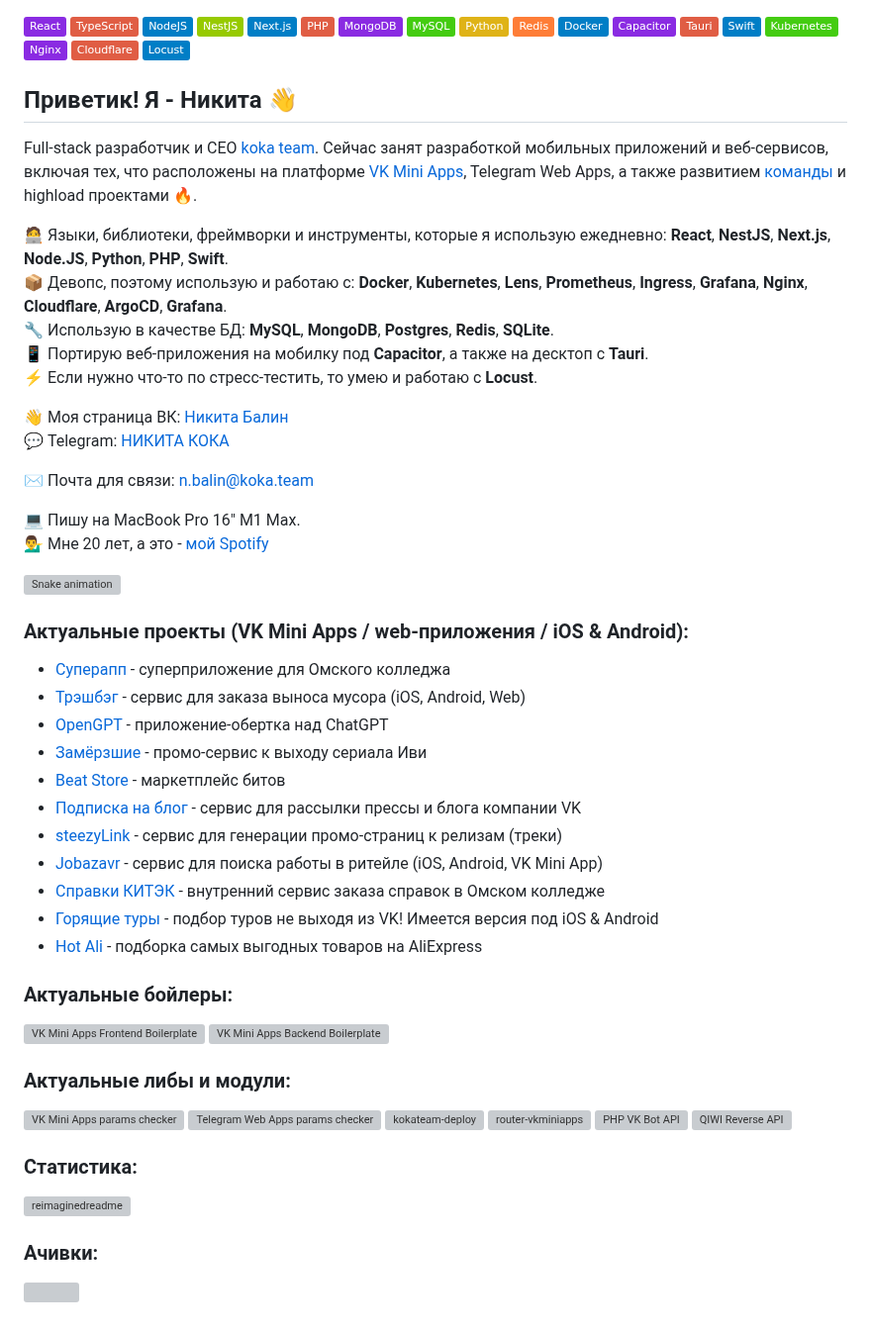
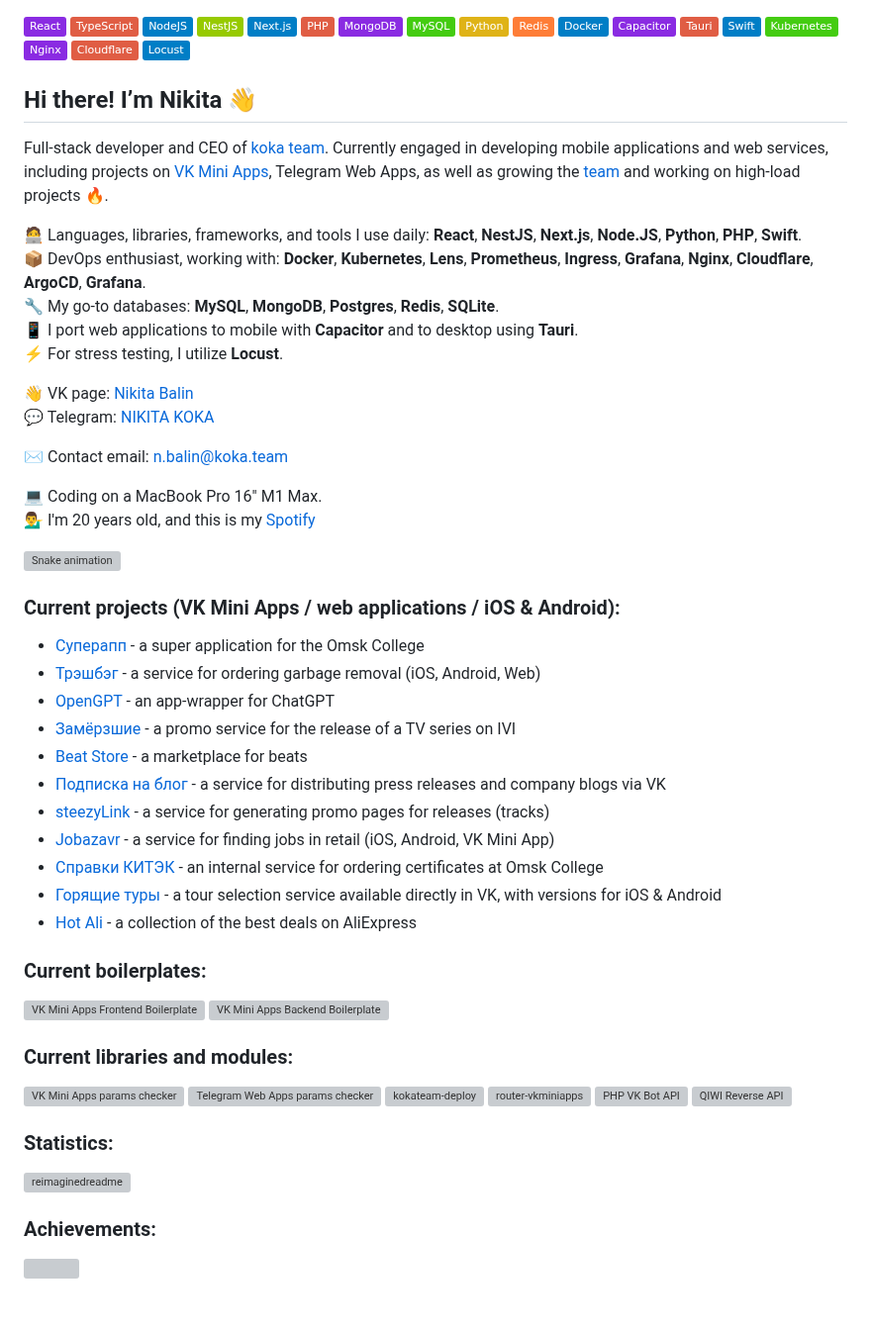
Before and after one commit to LukasAndreano/lukasandreano, a Markdown page: README.md, the part around the change. Shown at 99% size. Drawn GitHub-style; badges without logos; grey boxes are pictures that could not be loaded.

Commit message:
no more russian anymore

```diff
--- a/README.md
+++ b/README.md
@@ -17,43 +17,43 @@
 ![typescript](https://img.shields.io/badge/-Cloudflare-red)
 ![locust](https://img.shields.io/badge/-Locust-informational)
 
-## Приветик! Я - Никита 👋
-Full-stack разработчик и СЕО [koka team](https://vk.com/kokateam). Сейчас занят разработкой мобильных приложений и веб-сервисов, включая тех, что расположены на платформе [VK Mini Apps](https://vk.com/services), Telegram Web Apps, а также развитием [команды](https://vk.com/kokateam) и highload проектами 🔥.
+## Hi there! I’m Nikita 👋
+Full-stack developer and CEO of [koka team](https://vk.com/kokateam). Currently engaged in developing mobile applications and web services, including projects on [VK Mini Apps](https://vk.com/services), Telegram Web Apps, as well as growing the [team](https://vk.com/kokateam) and working on high-load projects 🔥.
 
-🧑‍💻 Языки, библиотеки, фреймворки и инструменты, которые я использую ежедневно: **React**, **NestJS**, **Next.js**, **Node.JS**, **Python**, **PHP**, **Swift**.
-📦 Девопс, поэтому использую и работаю с: **Docker**, **Kubernetes**, **Lens**, **Prometheus**, **Ingress**, **Grafana**, **Nginx**, **Cloudflare**, **ArgoCD**, **Grafana**.
-🔧 Использую в качестве БД: **MySQL**, **MongoDB**, **Postgres**, **Redis**, **SQLite**.
-📱 Портирую веб-приложения на мобилку под **Capacitor**, а также на десктоп с **Tauri**.
-⚡ Если нужно что-то по стресс-тестить, то умею и работаю с **Locust**.
+🧑‍💻 Languages, libraries, frameworks, and tools I use daily: **React**, **NestJS**, **Next.js**, **Node.JS**, **Python**, **PHP**, **Swift**.
+📦 DevOps enthusiast, working with: **Docker**, **Kubernetes**, **Lens**, **Prometheus**, **Ingress**, **Grafana**, **Nginx**, **Cloudflare**, **ArgoCD**, **Grafana**.
+🔧 My go-to databases: **MySQL**, **MongoDB**, **Postgres**, **Redis**, **SQLite**.
+📱 I port web applications to mobile with **Capacitor** and to desktop using **Tauri**.
+⚡ For stress testing, I utilize **Locust**.
 
-👋 Моя страница ВК: [Никита Балин](https://vk.com/this.state.developer)
-💬 Telegram: [НИКИТА КОКА](https://t.me/lukasandreano)
+👋 VK page: [Nikita Balin](https://vk.com/this.state.developer)
+💬 Telegram: [NIKITA KOKA](https://t.me/lukasandreano)
 
-✉️ Почта для связи: [n.balin@koka.team](mailto:n.balin@koka.team)
+✉️ Contact email: [n.balin@koka.team](mailto:n.balin@koka.team)
 
-💻 Пишу на MacBook Pro 16" M1 Max.
-💁‍♂️ Мне 20 лет, а это - [мой Spotify](https://open.spotify.com/user/31w5c2xgrwhcwi7fuc3r3fczhlqm?si=496508d5db224dd8)
+💻 Coding on a MacBook Pro 16" M1 Max.
+💁‍♂️ I'm 20 years old, and this is my [Spotify](https://open.spotify.com/user/31w5c2xgrwhcwi7fuc3r3fczhlqm?si=496508d5db224dd8)
 
 ![Snake animation](https://github.com/lukasandreano/lukasandreano/blob/output/github-snake.svg)
 
-### Актуальные проекты (VK Mini Apps / web-приложения / iOS & Android):
-* [Суперапп](https://supapp.ru) - суперприложение для Омского колледжа
-* [Трэшбэг](https://trash-bag.ru/) - сервис для заказа выноса мусора (iOS, Android, Web)
-* [OpenGPT](https://vk.com/opengpt_app) - приложение-обертка над ChatGPT
-* [Замёрзшие](https://vk.com/app51485574) - промо-сервис к выходу сериала Иви
-* [Beat Store](https://vk.com/beatstores) - маркетплейс битов
-* [Подписка на блог](https://vk.com/app8154914) - сервис для рассылки прессы и блога компании VK
-* [steezyLink](https://vk.com/app8173597) - сервис для генерации промо-страниц к релизам (треки)
-* [Jobazavr](https://jobazavr.ru/) - сервис для поиска работы в ритейле (iOS, Android, VK Mini App)
-* [Справки КИТЭК](https://certificates.omsktec.ru) - внутренний сервис заказа справок в Омском колледже
-* [Горящие туры](https://vk.com/toursapp) - подбор туров не выходя из VK! Имеется версия под iOS & Android
-* [Hot Ali](https://vk.com/app8154948) - подборка самых выгодных товаров на AliExpress
+### Current projects (VK Mini Apps / web applications / iOS & Android):
+* [Суперапп](https://supapp.ru) - a super application for the Omsk College
+* [Трэшбэг](https://trash-bag.ru/) - a service for ordering garbage removal (iOS, Android, Web)
+* [OpenGPT](https://vk.com/opengpt_app) - an app-wrapper for ChatGPT
+* [Замёрзшие](https://vk.com/app51485574) - a promo service for the release of a TV series on IVI
+* [Beat Store](https://vk.com/beatstores) - a marketplace for beats
+* [Подписка на блог](https://vk.com/app8154914) - a service for distributing press releases and company blogs via VK
+* [steezyLink](https://vk.com/app8173597) - a service for generating promo pages for releases (tracks)
+* [Jobazavr](https://jobazavr.ru/) - a service for finding jobs in retail (iOS, Android, VK Mini App)
+* [Справки КИТЭК](https://certificates.omsktec.ru) - an internal service for ordering certificates at Omsk College
+* [Горящие туры](https://vk.com/toursapp) - a tour selection service available directly in VK, with versions for iOS & Android
+* [Hot Ali](https://vk.com/app8154948) - a collection of the best deals on AliExpress
 
-### Актуальные бойлеры:
+### Current boilerplates:
 [![VK Mini Apps Frontend Boilerplate](https://github-readme-stats-reyzitwos-projects.vercel.app/api/pin/?username=lukasandreano&repo=vkma-boilerplate)](https://github.com/lukasandreano/vkma-boilerplate)
 [![VK Mini Apps Backend Boilerplate](https://github-readme-stats-reyzitwos-projects.vercel.app/api/pin/?username=lukasandreano&repo=vkma-backend-boilerplate)](https://github.com/lukasandreano/vkma-backend-boilerplate)
 
-### Актуальные либы и модули:
+### Current libraries and modules:
 [![VK Mini Apps params checker](https://github-readme-stats-reyzitwos-projects.vercel.app/api/pin/?username=lukasandreano&repo=vkminiapps-params-checker)](https://github.com/lukasandreano/vkminiapps-params-checker)
 [![Telegram Web Apps params checker](https://github-readme-stats-reyzitwos-projects.vercel.app/api/pin/?username=lukasandreano&repo=tgwa-params-checker)](https://github.com/lukasandreano/tgwa-params-checker)
 [![kokateam-deploy](https://github-readme-stats-reyzitwos-projects.vercel.app/api/pin/?username=lukasandreano&repo=kokateam-deploy)](https://github.com/lukasandreano/kokateam-deploy)
@@ -61,8 +61,8 @@ Full-stack разработчик и СЕО [koka team](https://vk.com/kokateam)
 [![PHP VK Bot API](https://github-readme-stats-reyzitwos-projects.vercel.app/api/pin/?username=lukasandreano&repo=VKBotAPI)](https://github.com/lukasandreano/VKBotAPI)
 [![QIWI Reverse API](https://github-readme-stats-reyzitwos-projects.vercel.app/api/pin/?username=lukasandreano&repo=qiwi-reverse-api)](https://github.com/lukasandreano/qiwi-reverse-api)
 
-### Статистика:
+### Statistics:
 <img src="https://reimaginedreadme-lilac.vercel.app/api/embed/lukasandreano?panels=userstatistics,toprepositories,toplanguages,commitgraph" alt="reimaginedreadme" />
 
-### Ачивки:
+### Achievements:
 ![](https://github-profile-trophy.vercel.app/?username=lukasandreano&theme=radical&no-frame=false&no-bg=true&margin-w=4)
```
